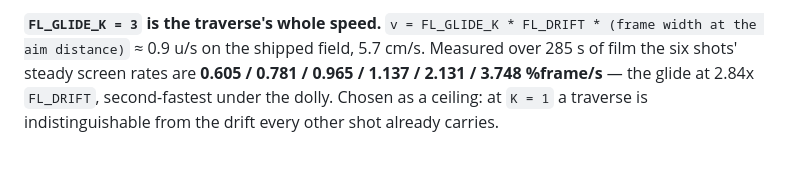
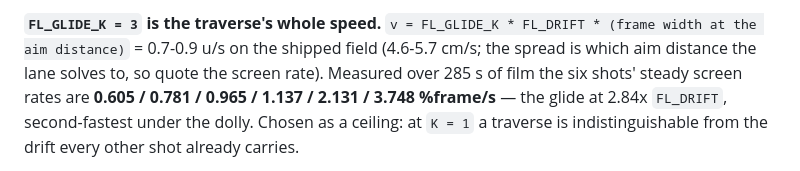
Before and after one commit to aj-dev-smith/canalisation, a Markdown page: docs/TUNING.md, the part around the change. Drawn GitHub-style.

```diff
--- a/docs/TUNING.md
+++ b/docs/TUNING.md
@@ -1846,7 +1846,8 @@ walk. It is a law rather than two numbers because the distances are not fixed:
 `?garden=12` is a 107-unit field where `?garden=3` is 31.
 
 **`FL_GLIDE_K = 3` is the traverse's whole speed.** `v = FL_GLIDE_K * FL_DRIFT *
-(frame width at the aim distance)` ≈ 0.9 u/s on the shipped field, 5.7 cm/s. Measured
+(frame width at the aim distance)` = 0.7-0.9 u/s on the shipped field (4.6-5.7 cm/s; the
+spread is which aim distance the lane solves to, so quote the screen rate). Measured
 over 285 s of film the six shots' steady screen rates are **0.605 / 0.781 / 0.965 /
 1.137 / 2.131 / 3.748 %frame/s** — the glide at 2.84x `FL_DRIFT`, second-fastest under
 the dolly. Chosen as a ceiling: at `K = 1` a traverse is indistinguishable from the
```
Also changed, not shown: flowers/README.md (+4 -2 lines).
